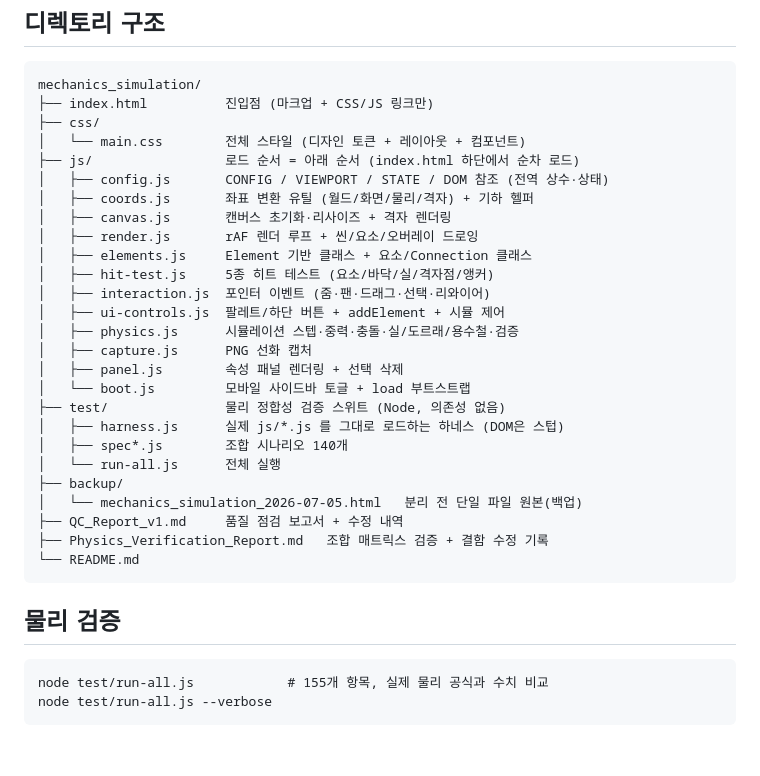
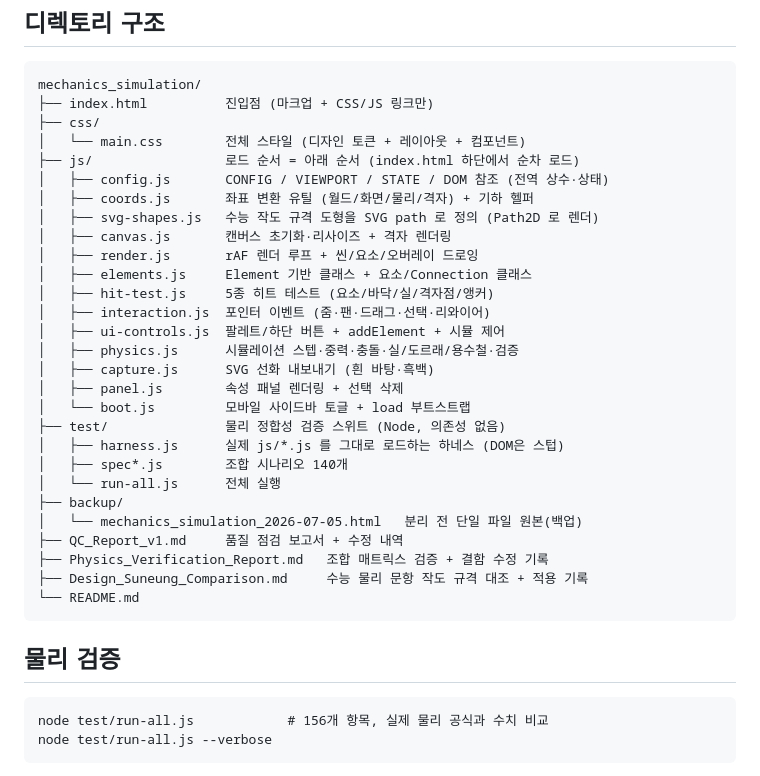
Before and after one commit to sehunYang/mechanics_simulation, a Markdown page: README.md, the part around the change. GitHub-like rendering; blank space fills up the shorter version.

````diff
--- a/README.md
+++ b/README.md
@@ -12,6 +12,7 @@ mechanics_simulation/
 ├── js/                 로드 순서 = 아래 순서 (index.html 하단에서 순차 로드)
 │   ├── config.js       CONFIG / VIEWPORT / STATE / DOM 참조 (전역 상수·상태)
 │   ├── coords.js       좌표 변환 유틸 (월드/화면/물리/격자) + 기하 헬퍼
+│   ├── svg-shapes.js   수능 작도 규격 도형을 SVG path 로 정의 (Path2D 로 렌더)
 │   ├── canvas.js       캔버스 초기화·리사이즈 + 격자 렌더링
 │   ├── render.js       rAF 렌더 루프 + 씬/요소/오버레이 드로잉
 │   ├── elements.js     Element 기반 클래스 + 요소/Connection 클래스
@@ -19,7 +20,7 @@ mechanics_simulation/
 │   ├── interaction.js  포인터 이벤트 (줌·팬·드래그·선택·리와이어)
 │   ├── ui-controls.js  팔레트/하단 버튼 + addElement + 시뮬 제어
 │   ├── physics.js      시뮬레이션 스텝·중력·충돌·실/도르래/용수철·검증
-│   ├── capture.js      PNG 선화 캡처
+│   ├── capture.js      SVG 선화 내보내기 (흰 바탕·흑백)
 │   ├── panel.js        속성 패널 렌더링 + 선택 삭제
 │   └── boot.js         모바일 사이드바 토글 + load 부트스트랩
 ├── test/               물리 정합성 검증 스위트 (Node, 의존성 없음)
@@ -30,13 +31,14 @@ mechanics_simulation/
 │   └── mechanics_simulation_2026-07-05.html   분리 전 단일 파일 원본(백업)
 ├── QC_Report_v1.md     품질 점검 보고서 + 수정 내역
 ├── Physics_Verification_Report.md   조합 매트릭스 검증 + 결함 수정 기록
+├── Design_Suneung_Comparison.md     수능 물리 문항 작도 규격 대조 + 적용 기록
 └── README.md
 ```
 
 ## 물리 검증
 
 ```
-node test/run-all.js            # 155개 항목, 실제 물리 공식과 수치 비교
+node test/run-all.js            # 156개 항목, 실제 물리 공식과 수치 비교
 node test/run-all.js --verbose
 ```
 
````
Also changed, not shown: Design_Suneung_Comparison.md (added, +89 -0 lines).
